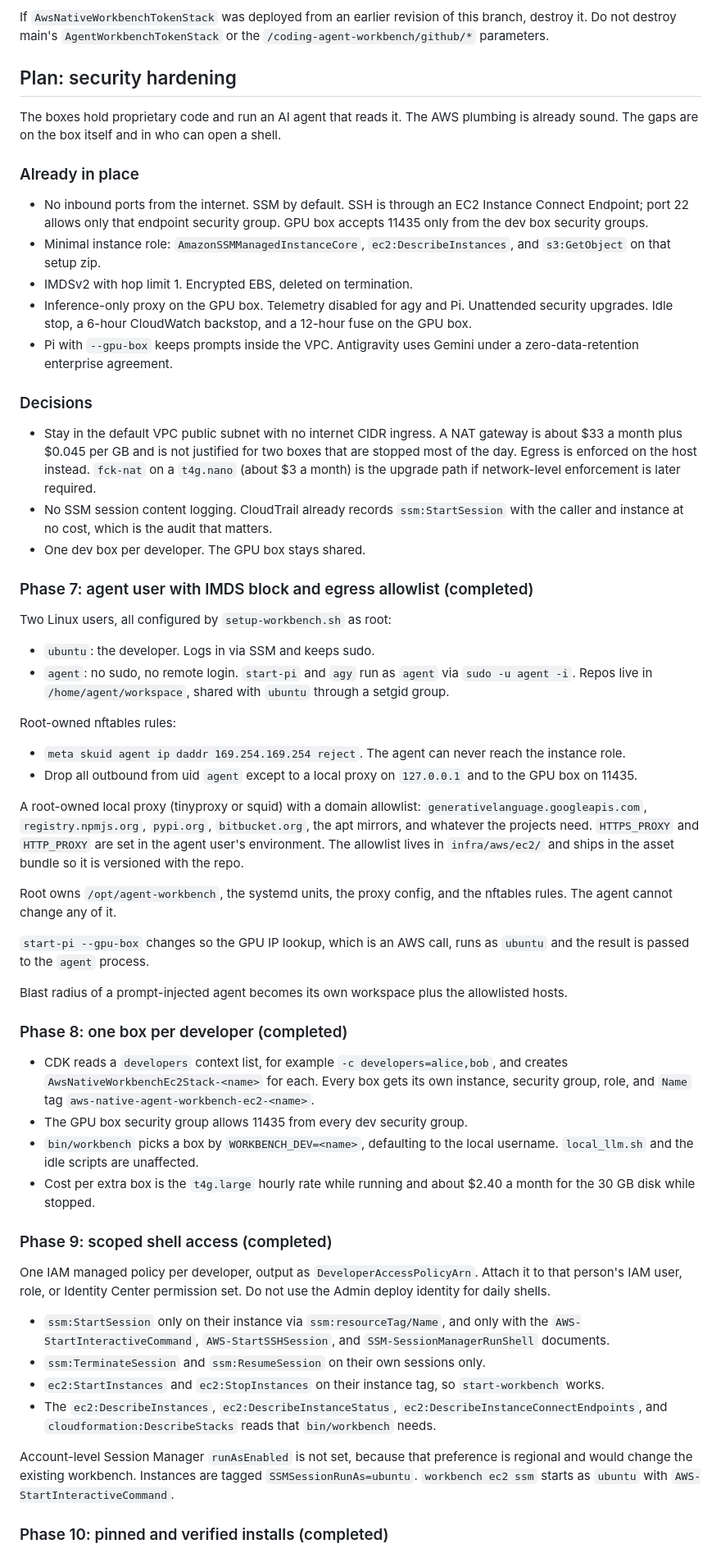
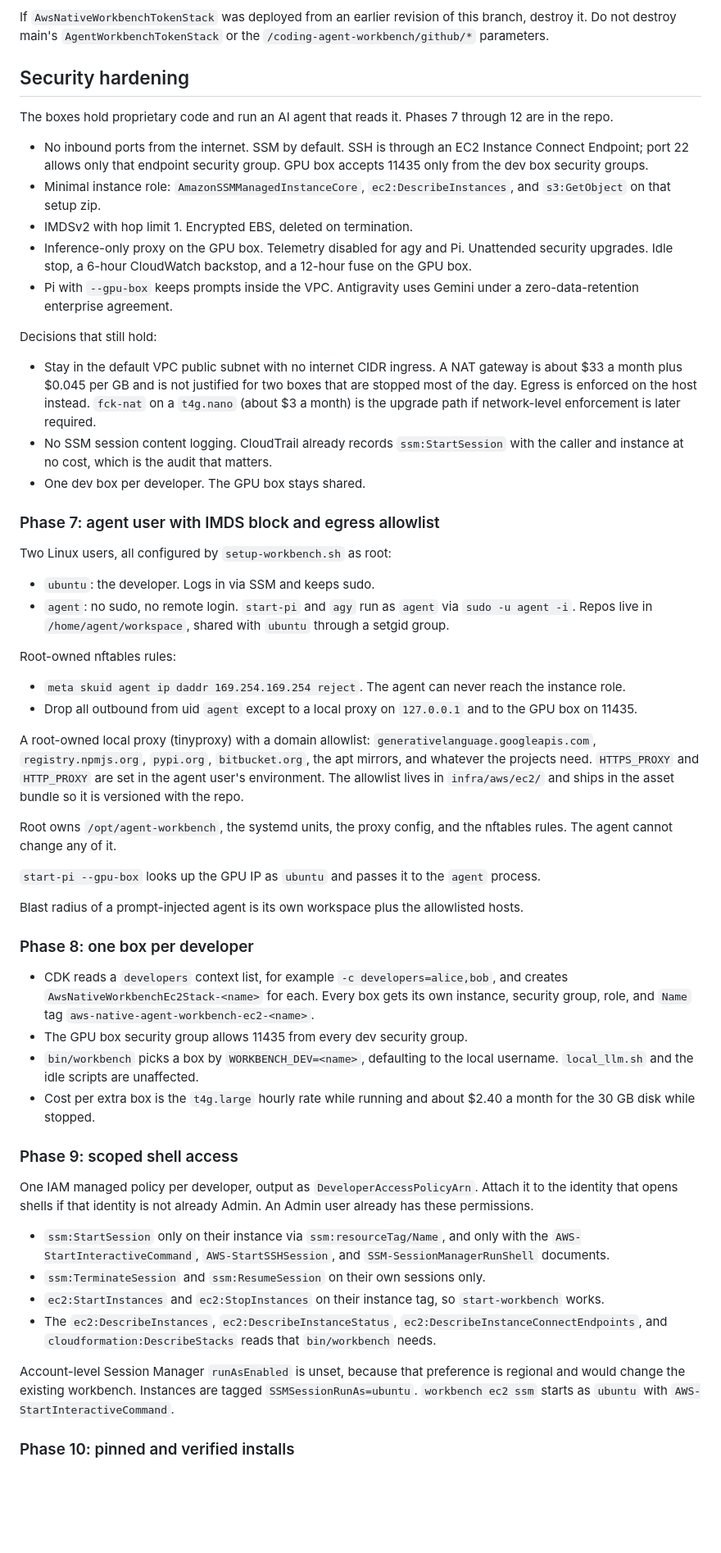
Before and after one commit to BrentGrammer/ai-coding-agent-workbench, a Markdown page: docs/aws-native-access.md, the part around one of its changes. Shown at 82% size. Drawn GitHub-style; blank space fills up the shorter version.

```diff
--- a/docs/aws-native-access.md
+++ b/docs/aws-native-access.md
@@ -111,11 +111,9 @@ That deploys `AwsNativeWorkbenchEc2Stack-<name>` (which uploads a new zip if the
 
 If `AwsNativeWorkbenchTokenStack` was deployed from an earlier revision of this branch, destroy it. Do not destroy main's `AgentWorkbenchTokenStack` or the `/coding-agent-workbench/github/*` parameters.
 
-## Plan: security hardening
+## Security hardening
 
-The boxes hold proprietary code and run an AI agent that reads it. The AWS plumbing is already sound. The gaps are on the box itself and in who can open a shell.
-
-### Already in place
+The boxes hold proprietary code and run an AI agent that reads it. Phases 7 through 12 are in the repo.
 
 - No inbound ports from the internet. SSM by default. SSH is through an EC2 Instance Connect Endpoint; port 22 allows only that endpoint security group. GPU box accepts 11435 only from the dev box security groups.
 - Minimal instance role: `AmazonSSMManagedInstanceCore`, `ec2:DescribeInstances`, and `s3:GetObject` on that setup zip.
@@ -123,13 +121,13 @@ The boxes hold proprietary code and run an AI agent that reads it. The AWS plumb
 - Inference-only proxy on the GPU box. Telemetry disabled for agy and Pi. Unattended security upgrades. Idle stop, a 6-hour CloudWatch backstop, and a 12-hour fuse on the GPU box.
 - Pi with `--gpu-box` keeps prompts inside the VPC. Antigravity uses Gemini under a zero-data-retention enterprise agreement.
 
-### Decisions
+Decisions that still hold:
 
 - Stay in the default VPC public subnet with no internet CIDR ingress. A NAT gateway is about $33 a month plus $0.045 per GB and is not justified for two boxes that are stopped most of the day. Egress is enforced on the host instead. `fck-nat` on a `t4g.nano` (about $3 a month) is the upgrade path if network-level enforcement is later required.
 - No SSM session content logging. CloudTrail already records `ssm:StartSession` with the caller and instance at no cost, which is the audit that matters.
 - One dev box per developer. The GPU box stays shared.
 
-### Phase 7: agent user with IMDS block and egress allowlist (completed)
+### Phase 7: agent user with IMDS block and egress allowlist
 
 Two Linux users, all configured by `setup-workbench.sh` as root:
 
@@ -141,31 +139,31 @@ Root-owned nftables rules:
 - `meta skuid agent ip daddr 169.254.169.254 reject`. The agent can never reach the instance role.
 - Drop all outbound from uid `agent` except to a local proxy on `127.0.0.1` and to the GPU box on 11435.
 
-A root-owned local proxy (tinyproxy or squid) with a domain allowlist: `generativelanguage.googleapis.com`, `registry.npmjs.org`, `pypi.org`, `bitbucket.org`, the apt mirrors, and whatever the projects need. `HTTPS_PROXY` and `HTTP_PROXY` are set in the agent user's environment. The allowlist lives in `infra/aws/ec2/` and ships in the asset bundle so it is versioned with the repo.
+A root-owned local proxy (tinyproxy) with a domain allowlist: `generativelanguage.googleapis.com`, `registry.npmjs.org`, `pypi.org`, `bitbucket.org`, the apt mirrors, and whatever the projects need. `HTTPS_PROXY` and `HTTP_PROXY` are set in the agent user's environment. The allowlist lives in `infra/aws/ec2/` and ships in the asset bundle so it is versioned with the repo.
 
 Root owns `/opt/agent-workbench`, the systemd units, the proxy config, and the nftables rules. The agent cannot change any of it.
 
-`start-pi --gpu-box` changes so the GPU IP lookup, which is an AWS call, runs as `ubuntu` and the result is passed to the `agent` process.
+`start-pi --gpu-box` looks up the GPU IP as `ubuntu` and passes it to the `agent` process.
 
-Blast radius of a prompt-injected agent becomes its own workspace plus the allowlisted hosts.
+Blast radius of a prompt-injected agent is its own workspace plus the allowlisted hosts.
 
-### Phase 8: one box per developer (completed)
+### Phase 8: one box per developer
 
 - CDK reads a `developers` context list, for example `-c developers=alice,bob`, and creates `AwsNativeWorkbenchEc2Stack-<name>` for each. Every box gets its own instance, security group, role, and `Name` tag `aws-native-agent-workbench-ec2-<name>`.
 - The GPU box security group allows 11435 from every dev security group.
 - `bin/workbench` picks a box by `WORKBENCH_DEV=<name>`, defaulting to the local username. `local_llm.sh` and the idle scripts are unaffected.
 - Cost per extra box is the `t4g.large` hourly rate while running and about $2.40 a month for the 30 GB disk while stopped.
 
-### Phase 9: scoped shell access (completed)
+### Phase 9: scoped shell access
 
-One IAM managed policy per developer, output as `DeveloperAccessPolicyArn`. Attach it to that person's IAM user, role, or Identity Center permission set. Do not use the Admin deploy identity for daily shells.
+One IAM managed policy per developer, output as `DeveloperAccessPolicyArn`. Attach it to the identity that opens shells if that identity is not already Admin. An Admin user already has these permissions.
 
 - `ssm:StartSession` only on their instance via `ssm:resourceTag/Name`, and only with the `AWS-StartInteractiveCommand`, `AWS-StartSSHSession`, and `SSM-SessionManagerRunShell` documents.
 - `ssm:TerminateSession` and `ssm:ResumeSession` on their own sessions only.
 - `ec2:StartInstances` and `ec2:StopInstances` on their instance tag, so `start-workbench` works.
 - The `ec2:DescribeInstances`, `ec2:DescribeInstanceStatus`, `ec2:DescribeInstanceConnectEndpoints`, and `cloudformation:DescribeStacks` reads that `bin/workbench` needs.
 
-Account-level Session Manager `runAsEnabled` is not set, because that preference is regional and would change the existing workbench. Instances are tagged `SSMSessionRunAs=ubuntu`. `workbench ec2 ssm` starts as `ubuntu` with `AWS-StartInteractiveCommand`.
+Account-level Session Manager `runAsEnabled` is unset, because that preference is regional and would change the existing workbench. Instances are tagged `SSMSessionRunAs=ubuntu`. `workbench ec2 ssm` starts as `ubuntu` with `AWS-StartInteractiveCommand`.
 
-### Phase 10: pinned and verified installs (completed)
+### Phase 10: pinned and verified installs
 
```
Also changed, not shown: other parts of docs/aws-native-access.md (+20 -22 lines), docs/cloud-onetime-setup.md (+1 -1 lines).
